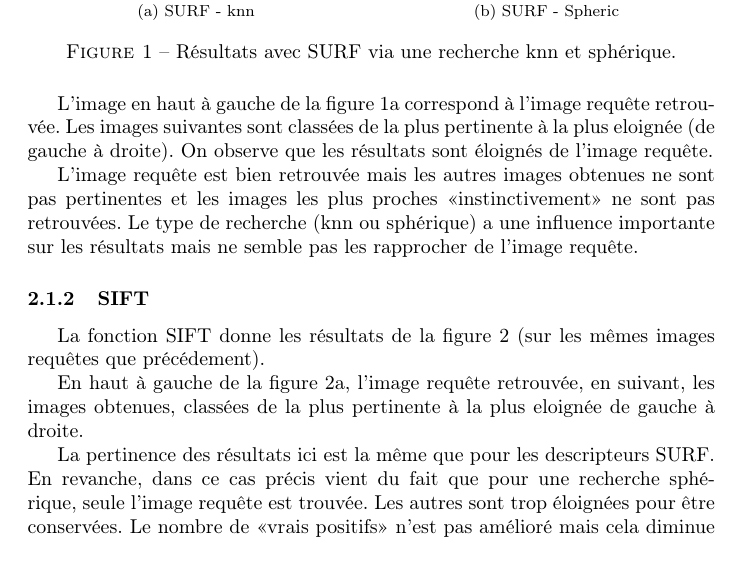
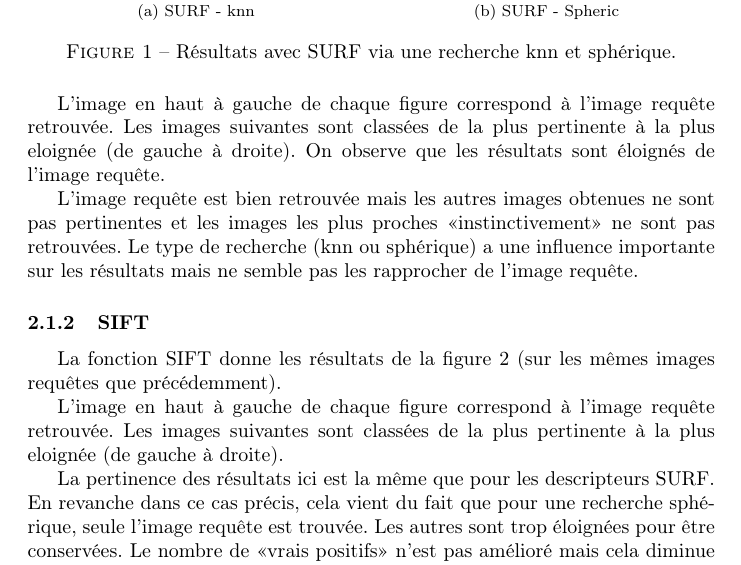
Before and after one commit to Karamaz0V1/DISearch, a LaTeX document (rapport/rapport.tex): part of page 2 of 3 before the commit and part of page 2 of 4 after it, cut so that both start at the same text. Compiled offline with pdfLaTeX.

Commit message:
Update rapport.tex
Please consider the fact you should compile again

```diff
--- a/rapport/rapport.tex
+++ b/rapport/rapport.tex
@@ -47,7 +47,7 @@ La fonction SURF donne les résultats de la figure \ref{surf}.
   \label{surf}
 \end{figure}
 
-L'image en haut à gauche de la figure \ref{surf:knn} correspond à l'image requête retrouvée. Les images suivantes sont
+L'image en haut à gauche de chaque figure correspond à l'image requête retrouvée. Les images suivantes sont
 classées de la plus pertinente à la plus eloignée (de gauche à droite).
 On observe que les résultats sont éloignés de l'image requête.
 
@@ -57,7 +57,7 @@ Le type de recherche (knn ou sphérique) a une influence importante sur les rés
 
 \subsubsection{SIFT}
 
-La fonction SIFT donne les résultats de la figure \ref{sift} (sur les mêmes images requêtes que précédement).
+La fonction SIFT donne les résultats de la figure \ref{sift} (sur les mêmes images requêtes que précédemment).
 
 \begin{figure}[!ht]%htp]
   \centering
@@ -68,9 +68,10 @@ La fonction SIFT donne les résultats de la figure \ref{sift} (sur les mêmes im
   \label{sift}
 \end{figure}
 
-En haut à gauche de la figure \ref{sift:knn}, l'image requête retrouvée, en suivant, les images obtenues, classées de la plus pertinente à la plus eloignée de gauche à droite.
+L'image en haut à gauche de chaque figure correspond à l'image requête retrouvée. Les images suivantes sont
+classées de la plus pertinente à la plus eloignée (de gauche à droite).
 
-La pertinence des résultats ici est la même que pour les descripteurs SURF. En revanche, dans ce cas précis vient du fait que pour une recherche sphérique,
+La pertinence des résultats ici est la même que pour les descripteurs SURF. En revanche dans ce cas précis, cela vient du fait que pour une recherche sphérique,
 seule l'image requête est trouvée. Les autres sont trop éloignées pour être conservées. Le nombre de <<vrais
 positifs>> n'est pas amélioré mais cela diminue
 le nombre de <<faux positifs>>. Selon le type de recherche, cela peut être, ou non, un avantage.
```
